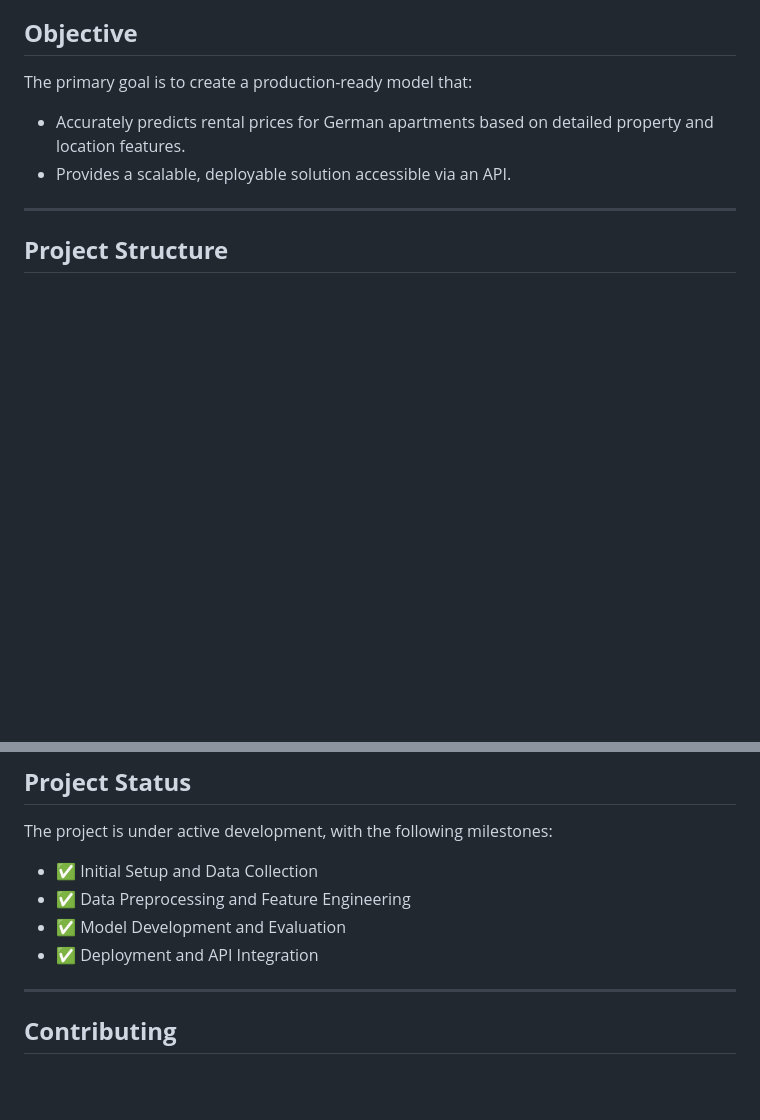
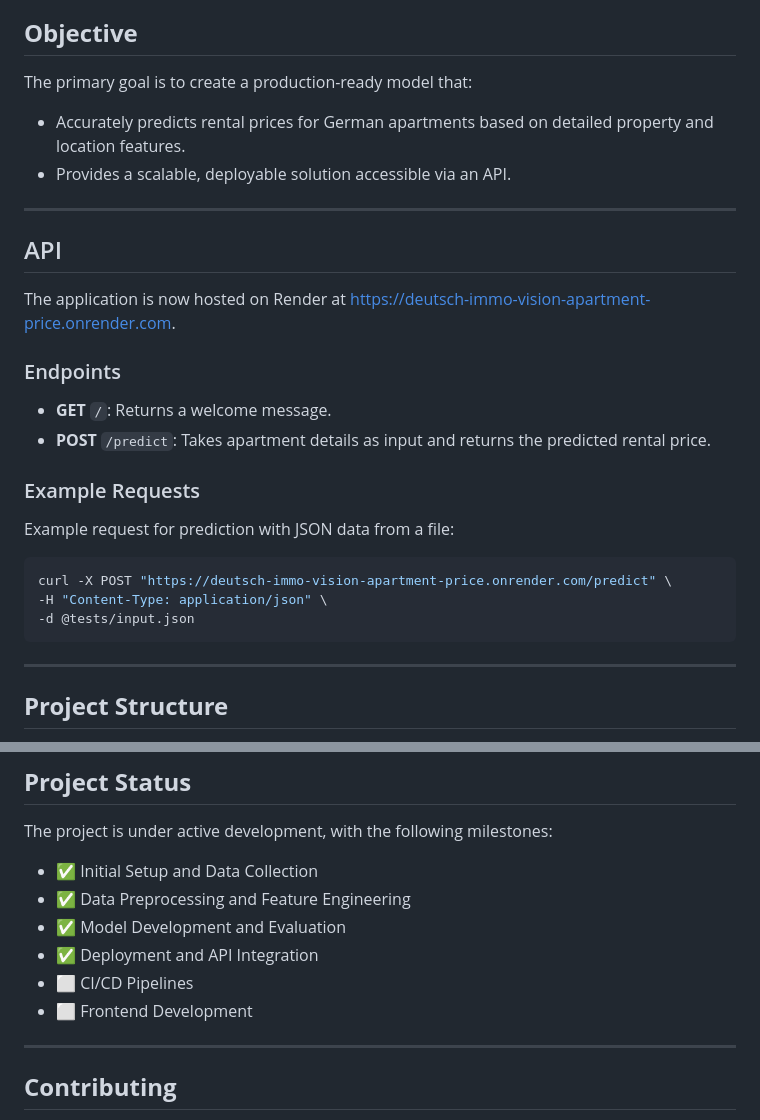
Before and after one commit to rafeyshah/deutsch-immo-vision-apartment-price-prediction, a Markdown page: README.md, 2 parts joined by grey strips. Drawn GitHub-style; blank space fills up the shorter version.

Commit message:
New Objectives Defined

````diff
--- a/README.md
+++ b/README.md
@@ -8,6 +8,27 @@
 The primary goal is to create a production-ready model that:
 - Accurately predicts rental prices for German apartments based on detailed property and location features.
 - Provides a scalable, deployable solution accessible via an API.
+
+---
+
+## API
+
+The application is now hosted on Render at [https://deutsch-immo-vision-apartment-price.onrender.com](https://deutsch-immo-vision-apartment-price.onrender.com).
+
+### Endpoints
+
+- **GET** `/`: Returns a welcome message.
+- **POST** `/predict`: Takes apartment details as input and returns the predicted rental price.
+
+### Example Requests
+
+Example request for prediction with JSON data from a file:
+
+```bash
+curl -X POST "https://deutsch-immo-vision-apartment-price.onrender.com/predict" \
+-H "Content-Type: application/json" \
+-d @tests/input.json
+```
 
 ---
 
@@ -133,7 +154,8 @@ The project is under active development, with the following milestones:
 - ✅ Data Preprocessing and Feature Engineering
 - ✅ Model Development and Evaluation
 - ✅ Deployment and API Integration
-
+- ⬜ CI/CD Pipelines
+- ⬜ Frontend Development
 ---
 
 ## **Contributing**
````
